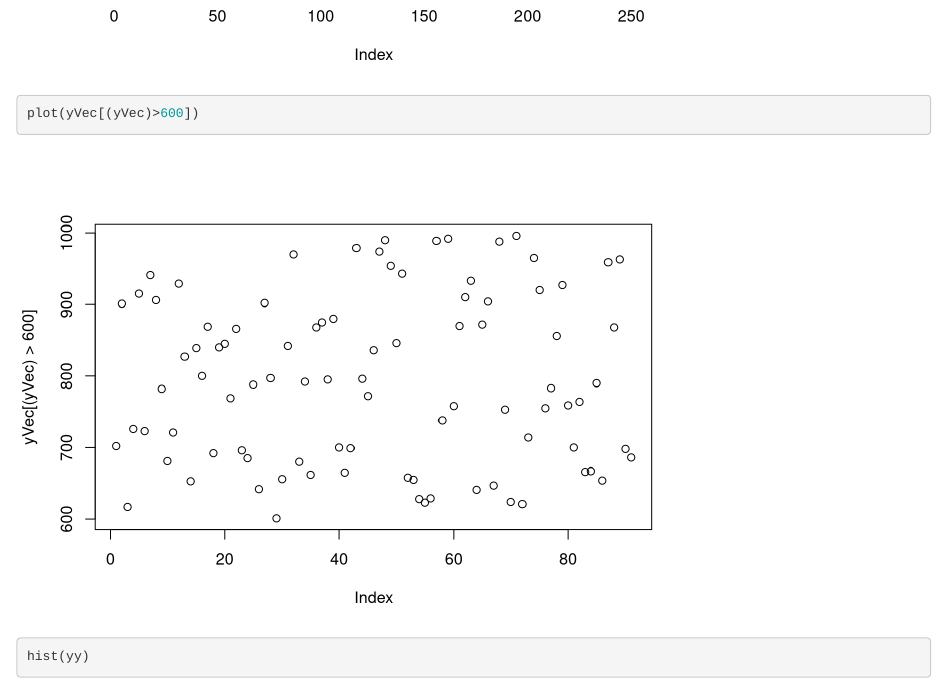
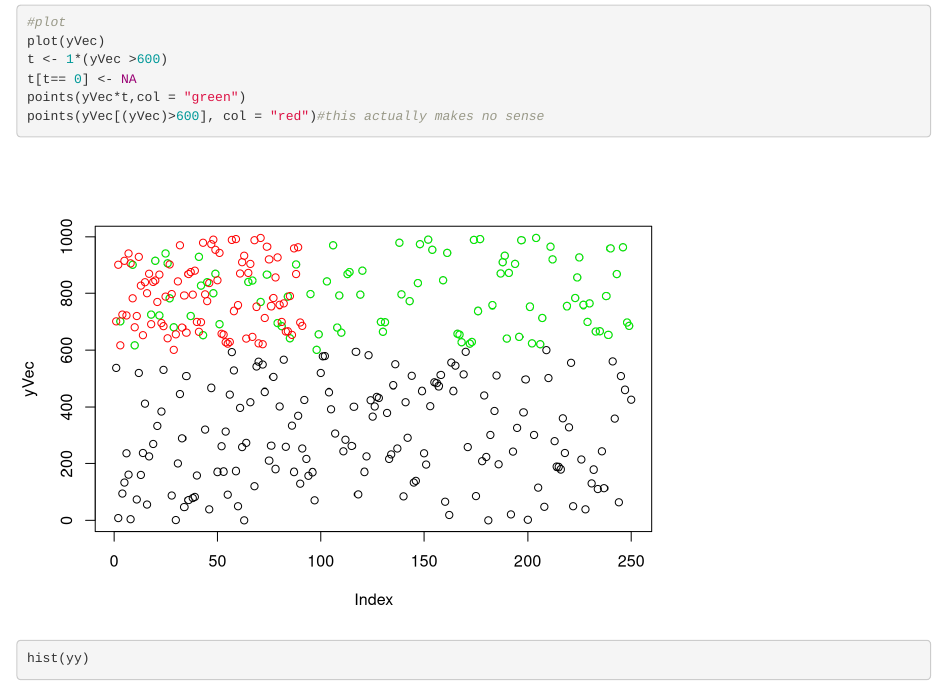
Before and after one commit to lloydliu717/MA615-hw2-exercise0_1_2, an R Markdown document (exercise_1.Rmd): the page in a window 1100 px wide, from 6260 px down before the commit and from 5740 px down after it. Rendered offline with R 4.5, knitr and Pandoc, with nearby package versions; some code elsewhere in the file could not run offline.

Commit message:
change a plot

```diff
--- a/exercise_1.Rmd
+++ b/exercise_1.Rmd
@@ -113,7 +113,7 @@ plot(yVec)
 t <- 1*(yVec >600)
 t[t== 0] <- NA
 points(yVec*t,col = "green")
-plot(yVec[(yVec)>600])
+points(yVec[(yVec)>600], col = "red")#this actually makes no sense
 
 hist(yy)
 hist(yVec[(yVec)>600])
```
